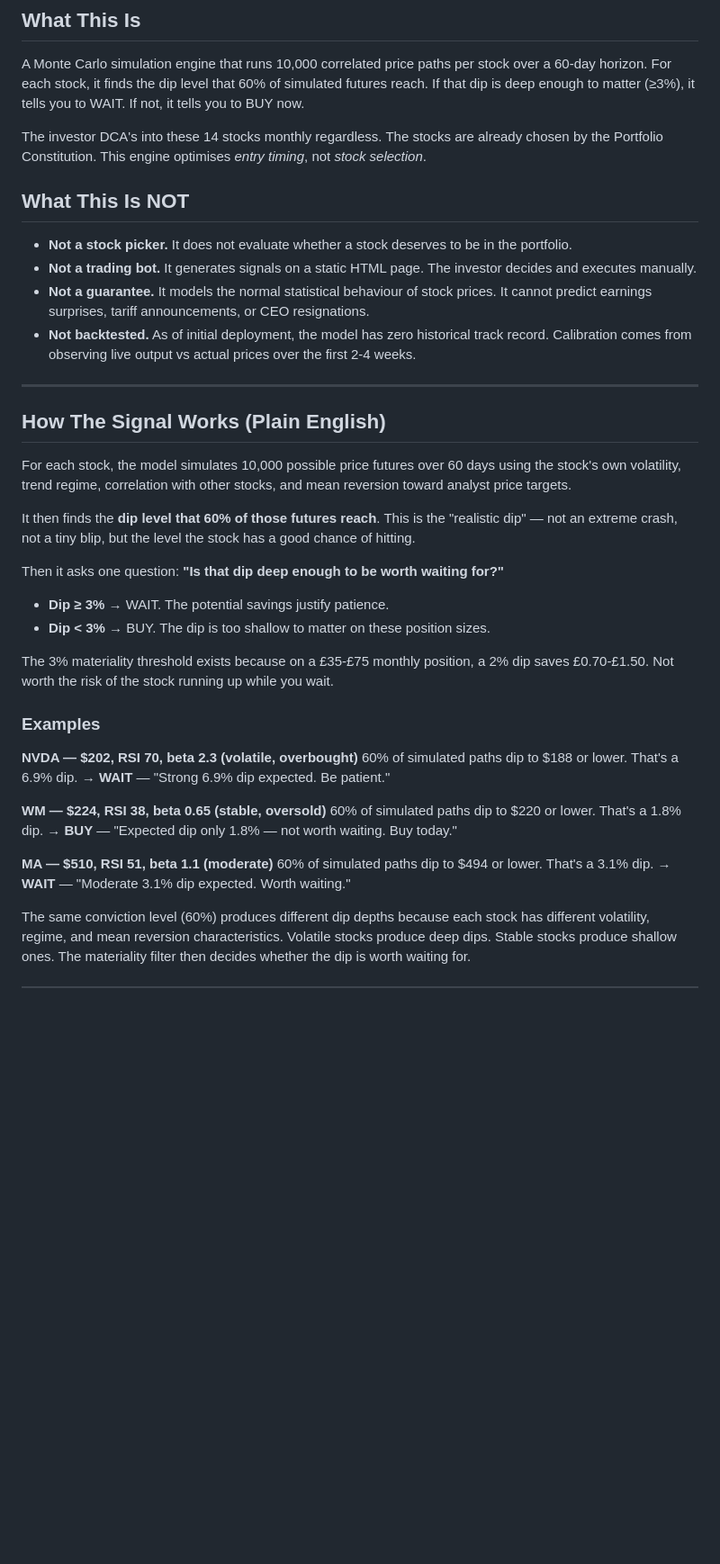
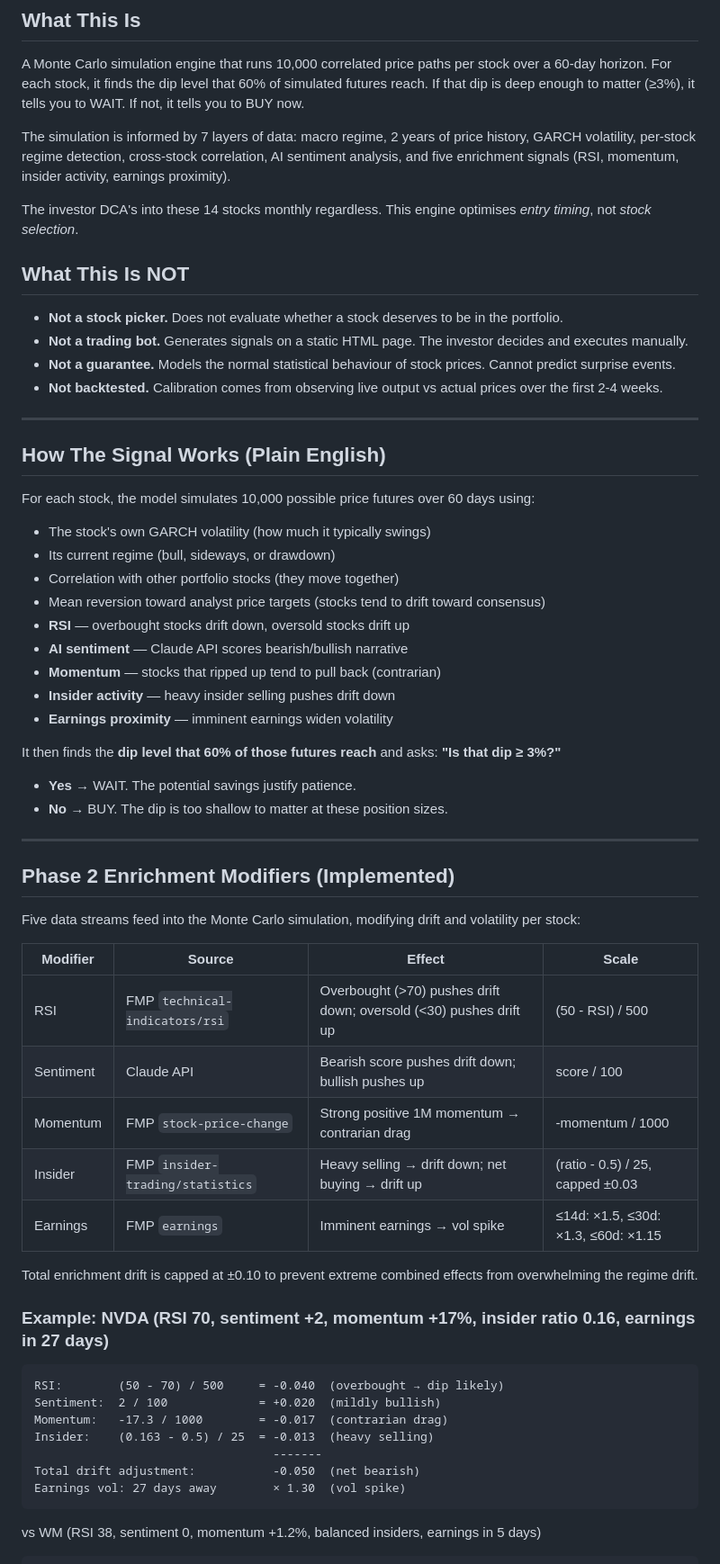
Before and after one commit to smartbalanced-sgc/sgc-dip-engine, a Markdown page: README.md, the part around one of its changes. Shown at 90% size. GitHub-like rendering; blank space fills up the shorter version.

````diff
--- a/README.md
+++ b/README.md
@@ -12,42 +12,65 @@
 
 A Monte Carlo simulation engine that runs 10,000 correlated price paths per stock over a 60-day horizon. For each stock, it finds the dip level that 60% of simulated futures reach. If that dip is deep enough to matter (≥3%), it tells you to WAIT. If not, it tells you to BUY now.
 
-The investor DCA's into these 14 stocks monthly regardless. The stocks are already chosen by the Portfolio Constitution. This engine optimises *entry timing*, not *stock selection*.
+The simulation is informed by 7 layers of data: macro regime, 2 years of price history, GARCH volatility, per-stock regime detection, cross-stock correlation, AI sentiment analysis, and five enrichment signals (RSI, momentum, insider activity, earnings proximity).
+
+The investor DCA's into these 14 stocks monthly regardless. This engine optimises *entry timing*, not *stock selection*.
 
 ## What This Is NOT
 
-- **Not a stock picker.** It does not evaluate whether a stock deserves to be in the portfolio.
-- **Not a trading bot.** It generates signals on a static HTML page. The investor decides and executes manually.
-- **Not a guarantee.** It models the normal statistical behaviour of stock prices. It cannot predict earnings surprises, tariff announcements, or CEO resignations.
-- **Not backtested.** As of initial deployment, the model has zero historical track record. Calibration comes from observing live output vs actual prices over the first 2-4 weeks.
+- **Not a stock picker.** Does not evaluate whether a stock deserves to be in the portfolio.
+- **Not a trading bot.** Generates signals on a static HTML page. The investor decides and executes manually.
+- **Not a guarantee.** Models the normal statistical behaviour of stock prices. Cannot predict surprise events.
+- **Not backtested.** Calibration comes from observing live output vs actual prices over the first 2-4 weeks.
 
 ---
 
 ## How The Signal Works (Plain English)
 
-For each stock, the model simulates 10,000 possible price futures over 60 days using the stock's own volatility, trend regime, correlation with other stocks, and mean reversion toward analyst price targets.
+For each stock, the model simulates 10,000 possible price futures over 60 days using:
 
-It then finds the **dip level that 60% of those futures reach**. This is the "realistic dip" — not an extreme crash, not a tiny blip, but the level the stock has a good chance of hitting.
+- The stock's own GARCH volatility (how much it typically swings)
+- Its current regime (bull, sideways, or drawdown)
+- Correlation with other portfolio stocks (they move together)
+- Mean reversion toward analyst price targets (stocks tend to drift toward consensus)
+- **RSI** — overbought stocks drift down, oversold stocks drift up
+- **AI sentiment** — Claude API scores bearish/bullish narrative
+- **Momentum** — stocks that ripped up tend to pull back (contrarian)
+- **Insider activity** — heavy insider selling pushes drift down
+- **Earnings proximity** — imminent earnings widen volatility
 
-Then it asks one question: **"Is that dip deep enough to be worth waiting for?"**
+It then finds the **dip level that 60% of those futures reach** and asks: **"Is that dip ≥ 3%?"**
 
-- **Dip ≥ 3%** → WAIT. The potential savings justify patience.
-- **Dip < 3%** → BUY. The dip is too shallow to matter on these position sizes.
+- **Yes** → WAIT. The potential savings justify patience.
+- **No** → BUY. The dip is too shallow to matter at these position sizes.
 
-The 3% materiality threshold exists because on a £35-£75 monthly position, a 2% dip saves £0.70-£1.50. Not worth the risk of the stock running up while you wait.
+---
 
-### Examples
+## Phase 2 Enrichment Modifiers (Implemented)
 
-**NVDA — $202, RSI 70, beta 2.3 (volatile, overbought)**
-60% of simulated paths dip to $188 or lower. That's a 6.9% dip.
-→ **WAIT** — "Strong 6.9% dip expected. Be patient."
+Five data streams feed into the Monte Carlo simulation, modifying drift and volatility per stock:
 
-**WM — $224, RSI 38, beta 0.65 (stable, oversold)**
-60% of simulated paths dip to $220 or lower. That's a 1.8% dip.
-→ **BUY** — "Expected dip only 1.8% — not worth waiting. Buy today."
+| Modifier | Source | Effect | Scale |
+|----------|--------|--------|-------|
+| RSI | FMP `technical-indicators/rsi` | Overbought (>70) pushes drift down; oversold (<30) pushes drift up | (50 - RSI) / 500 |
+| Sentiment | Claude API | Bearish score pushes drift down; bullish pushes up | score / 100 |
+| Momentum | FMP `stock-price-change` | Strong positive 1M momentum → contrarian drag | -momentum / 1000 |
+| Insider | FMP `insider-trading/statistics` | Heavy selling → drift down; net buying → drift up | (ratio - 0.5) / 25, capped ±0.03 |
+| Earnings | FMP `earnings` | Imminent earnings → vol spike | ≤14d: ×1.5, ≤30d: ×1.3, ≤60d: ×1.15 |
 
-**MA — $510, RSI 51, beta 1.1 (moderate)**
-60% of simulated paths dip to $494 or lower. That's a 3.1% dip.
-→ **WAIT** — "Moderate 3.1% dip expected. Worth waiting."
+Total enrichment drift is capped at ±0.10 to prevent extreme combined effects from overwhelming the regime drift.
 
-The same conviction level (60%) produces different dip depths because each stock has different volatility, regime, and mean reversion characteristics. Volatile stocks produce deep dips. Stable stocks produce shallow ones. The materiality filter then decides whether the dip is worth waiting for.
+### Example: NVDA (RSI 70, sentiment +2, momentum +17%, insider ratio 0.16, earnings in 27 days)
+
+```
+RSI:        (50 - 70) / 500     = -0.040  (overbought → dip likely)
+Sentiment:  2 / 100             = +0.020  (mildly bullish)
+Momentum:   -17.3 / 1000        = -0.017  (contrarian drag)
+Insider:    (0.163 - 0.5) / 25  = -0.013  (heavy selling)
+                                  -------
+Total drift adjustment:           -0.050  (net bearish)
+Earnings vol: 27 days away        × 1.30  (vol spike)
+```
+
+vs WM (RSI 38, sentiment 0, momentum +1.2%, balanced insiders, earnings in 5 days)
+
````
Also changed, not shown: other parts of README.md (+95 -148 lines).
